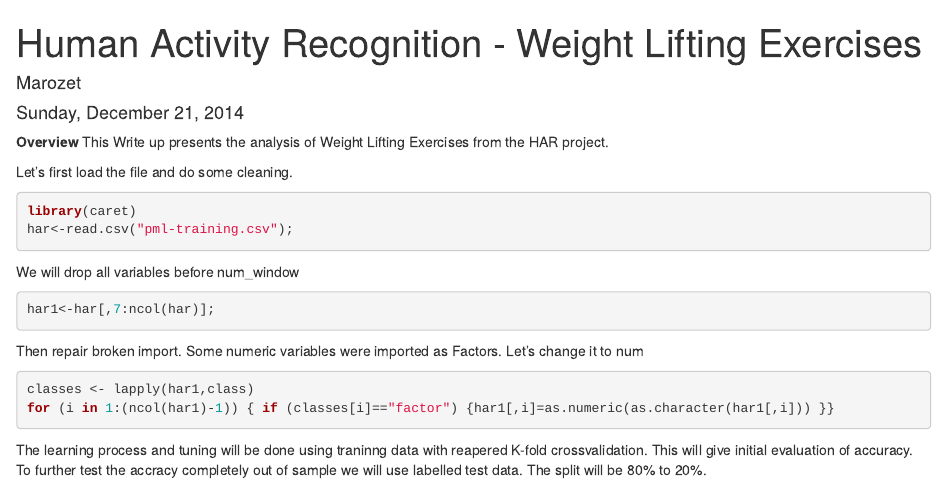
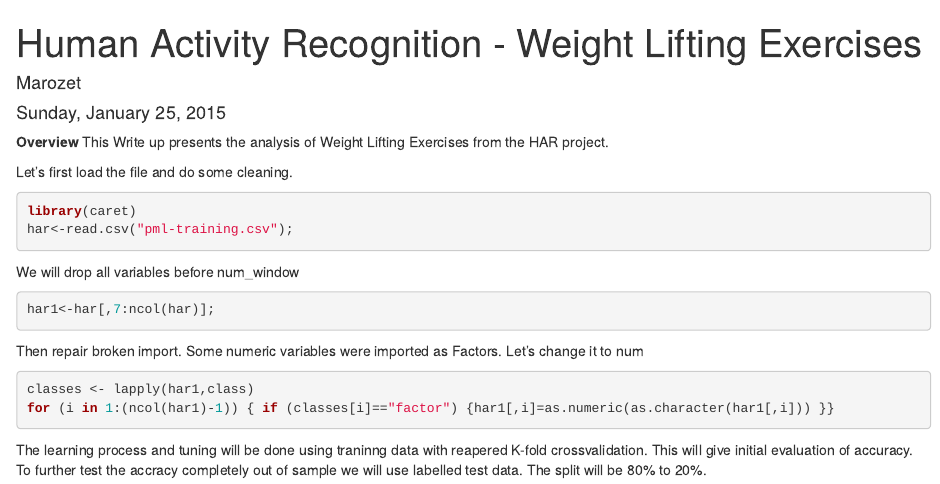
Before and after one commit to marozet/PracticalMachineLearning, an R Markdown document (PML_Write_UP.Rmd): the page in a window 1100 px wide, from its top. Rendered offline with R 4.5, knitr and Pandoc, with nearby package versions; the code chunks are not run, so their results and figures are left out.

Commit message:
new version

```diff
--- a/PML_Write_UP.Rmd
+++ b/PML_Write_UP.Rmd
@@ -1,7 +1,7 @@
 ---
 title: "Human Activity Recognition - Weight Lifting Exercises"
 author: "Marozet"
-date: "Sunday, December 21, 2014"
+date: "Sunday, January 25, 2015"
 output: html_document
 ---
 **Overview**
```
Also changed, not shown: PML_Write_UP_files/figure-html/DataVisualization-1.png (added), PML_Write_Up.html, PML_Write_Up.md (added), figure/DataVisualization-1.png (added).
